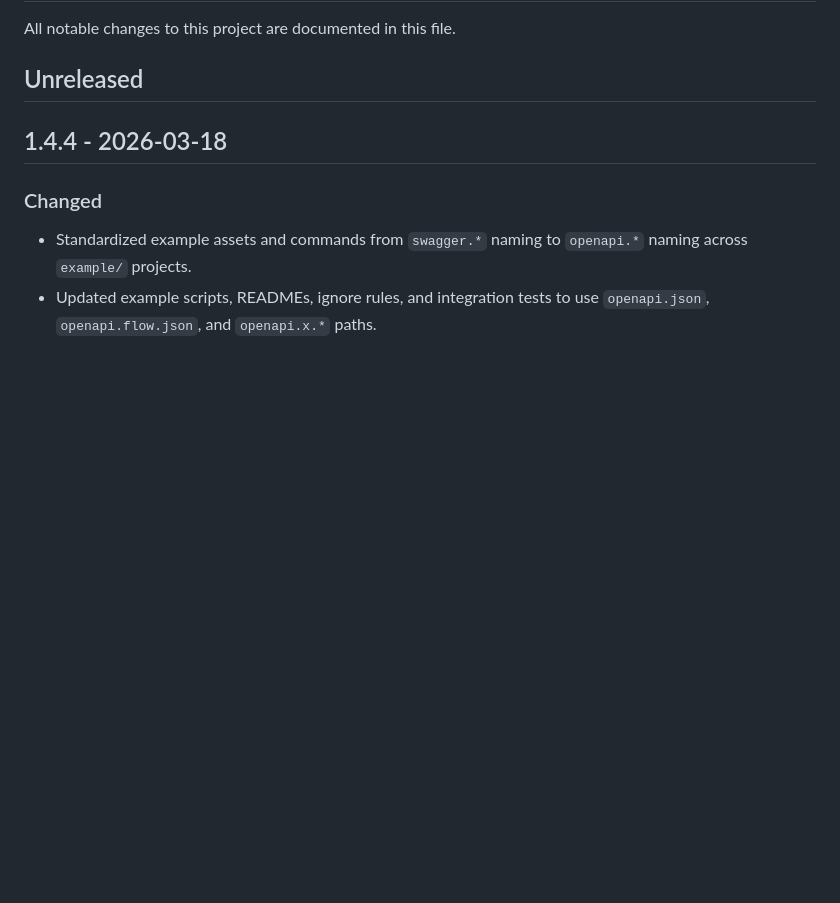
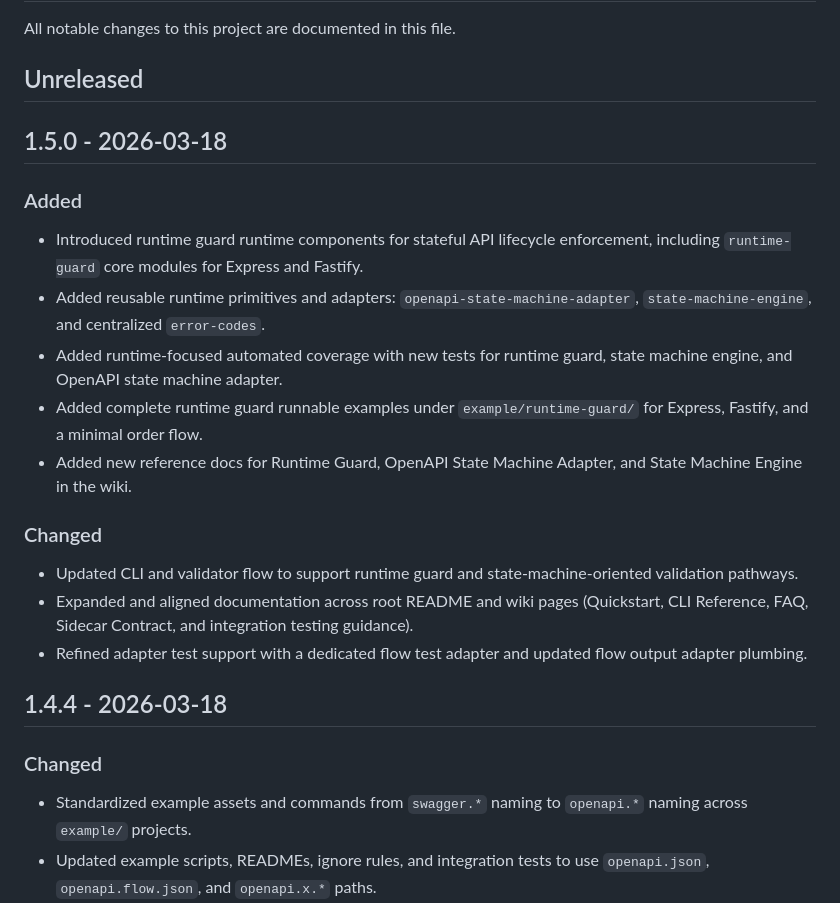
Before and after one commit to tiago-marques/x-openapi-flow, a Markdown page: CHANGELOG.md, the part around the change. Drawn GitHub-style; blank space fills up the shorter version.

Commit message:
docs(changelog): add 1.5.0 release entry

```diff
--- a/CHANGELOG.md
+++ b/CHANGELOG.md
@@ -3,6 +3,20 @@
 All notable changes to this project are documented in this file.
 
 ## Unreleased
+
+## 1.5.0 - 2026-03-18
+
+### Added
+- Introduced runtime guard runtime components for stateful API lifecycle enforcement, including `runtime-guard` core modules for Express and Fastify.
+- Added reusable runtime primitives and adapters: `openapi-state-machine-adapter`, `state-machine-engine`, and centralized `error-codes`.
+- Added runtime-focused automated coverage with new tests for runtime guard, state machine engine, and OpenAPI state machine adapter.
+- Added complete runtime guard runnable examples under `example/runtime-guard/` for Express, Fastify, and a minimal order flow.
+- Added new reference docs for Runtime Guard, OpenAPI State Machine Adapter, and State Machine Engine in the wiki.
+
+### Changed
+- Updated CLI and validator flow to support runtime guard and state-machine-oriented validation pathways.
+- Expanded and aligned documentation across root README and wiki pages (Quickstart, CLI Reference, FAQ, Sidecar Contract, and integration testing guidance).
+- Refined adapter test support with a dedicated flow test adapter and updated flow output adapter plumbing.
 
 ## 1.4.4 - 2026-03-18
 
```
